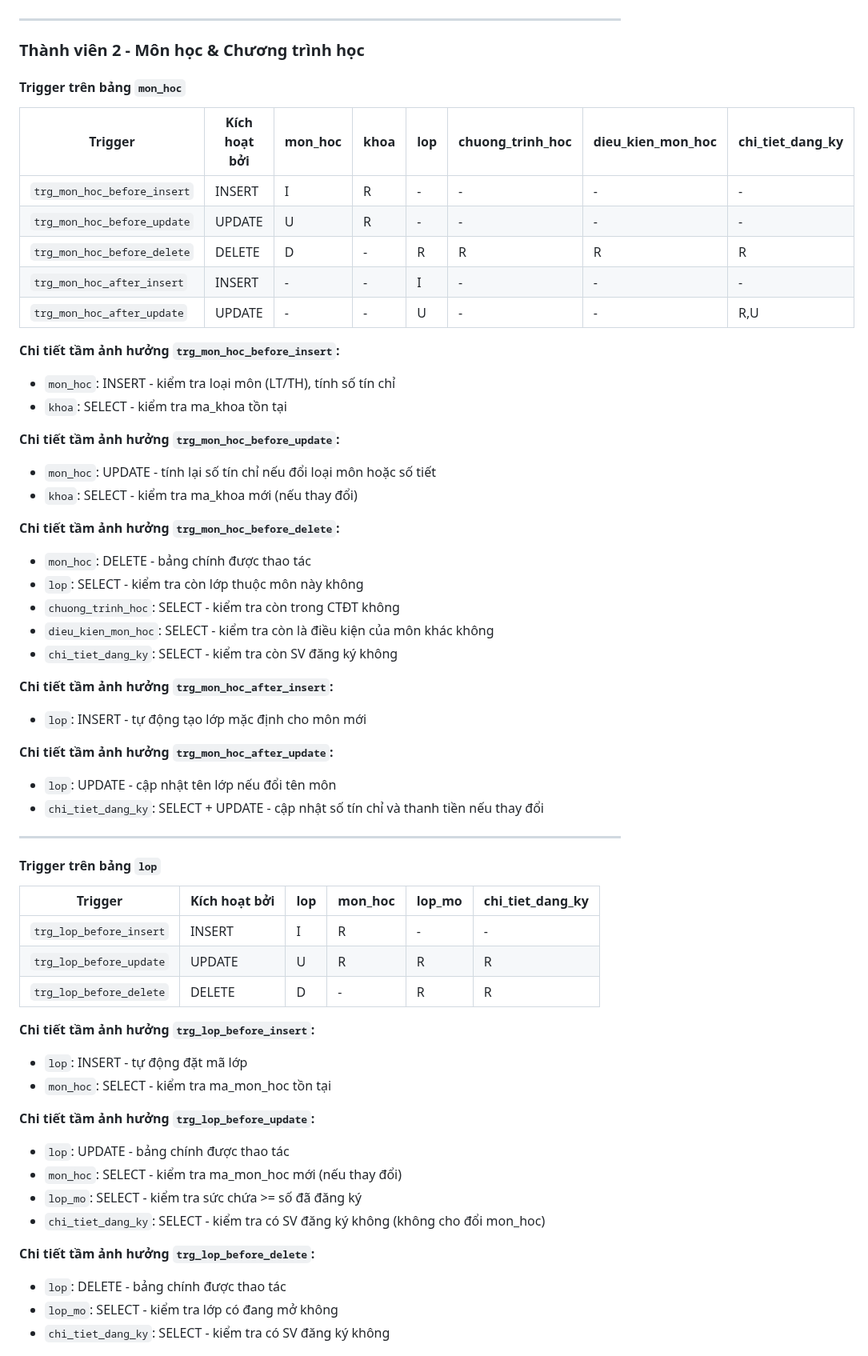
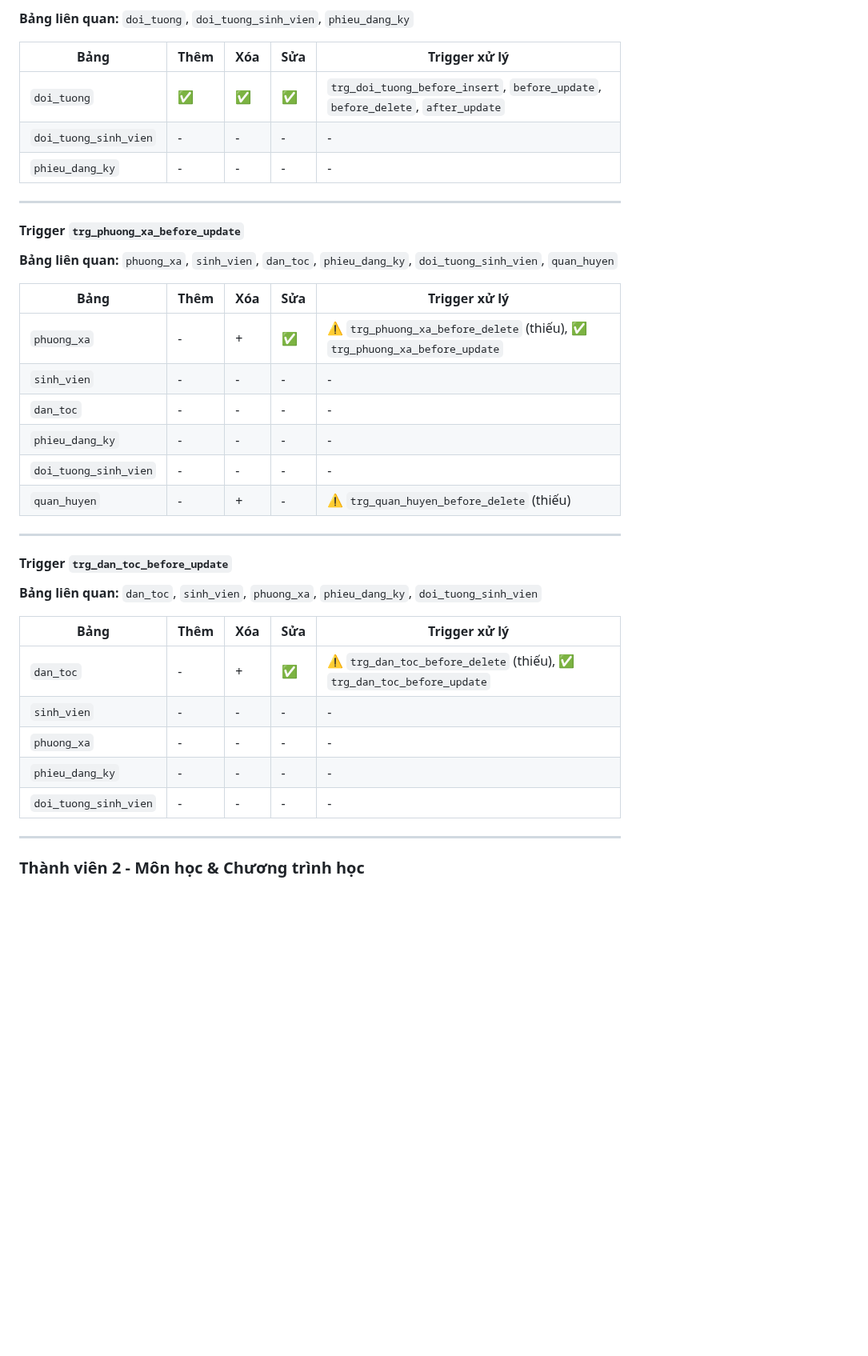
Before and after one commit to 23521228-BuiLeHuyPhuoc/SE104.Q22-QLTinChivaHocPhi, a Markdown page: PHANCONG_TRIGGER.md, the part around one of its changes. Shown at 80% size. Drawn GitHub-style; blank space fills up the shorter version.

Commit message:
Cập nhật bảng tầm ảnh hưởng với format Thêm/Xóa/Sửa và bổ sung danh sách trigger còn thiếu
Co-authored-by: 23521228-BuiLeHuyPhuoc <243248389+23521228-BuiLeHuyPhuoc@users.noreply.github.com>

```diff
--- a/PHANCONG_TRIGGER.md
+++ b/PHANCONG_TRIGGER.md
@@ -2417,62 +2383,41 @@ Bảng này liệt kê **tất cả các bảng bị ảnh hưởng** khi mỗi
+**Bảng liên quan:** `doi_tuong`, `doi_tuong_sinh_vien`, `phieu_dang_ky`
+
+| Bảng | Thêm | Xóa | Sửa | Trigger xử lý |
+|------|------|-----|-----|---------------|
+| `doi_tuong` | ✅ | ✅ | ✅ | `trg_doi_tuong_before_insert`, `before_update`, `before_delete`, `after_update` |
+| `doi_tuong_sinh_vien` | - | - | - | - |
+| `phieu_dang_ky` | - | - | - | - |
+
+---
+
+#### Trigger `trg_phuong_xa_before_update`
+
+**Bảng liên quan:** `phuong_xa`, `sinh_vien`, `dan_toc`, `phieu_dang_ky`, `doi_tuong_sinh_vien`, `quan_huyen`
+
+| Bảng | Thêm | Xóa | Sửa | Trigger xử lý |
+|------|------|-----|-----|---------------|
+| `phuong_xa` | - | + | ✅ | ⚠️ `trg_phuong_xa_before_delete` (thiếu), ✅ `trg_phuong_xa_before_update` |
+| `sinh_vien` | - | - | - | - |
+| `dan_toc` | - | - | - | - |
+| `phieu_dang_ky` | - | - | - | - |
+| `doi_tuong_sinh_vien` | - | - | - | - |
+| `quan_huyen` | - | + | - | ⚠️ `trg_quan_huyen_before_delete` (thiếu) |
+
+---
+
+#### Trigger `trg_dan_toc_before_update`
+
+**Bảng liên quan:** `dan_toc`, `sinh_vien`, `phuong_xa`, `phieu_dang_ky`, `doi_tuong_sinh_vien`
+
+| Bảng | Thêm | Xóa | Sửa | Trigger xử lý |
+|------|------|-----|-----|---------------|
+| `dan_toc` | - | + | ✅ | ⚠️ `trg_dan_toc_before_delete` (thiếu), ✅ `trg_dan_toc_before_update` |
+| `sinh_vien` | - | - | - | - |
+| `phuong_xa` | - | - | - | - |
+| `phieu_dang_ky` | - | - | - | - |
+| `doi_tuong_sinh_vien` | - | - | - | - |
 
 ---
 
 ### Thành viên 2 - Môn học & Chương trình học
 
-#### Trigger trên bảng `mon_hoc`
-
-| Trigger | Kích hoạt bởi | mon_hoc | khoa | lop | chuong_trinh_hoc | dieu_kien_mon_hoc | chi_tiet_dang_ky |
-|---------|---------------|---------|------|-----|------------------|-------------------|------------------|
-| `trg_mon_hoc_before_insert` | INSERT | I | R | - | - | - | - |
-| `trg_mon_hoc_before_update` | UPDATE | U | R | - | - | - | - |
-| `trg_mon_hoc_before_delete` | DELETE | D | - | R | R | R | R |
-| `trg_mon_hoc_after_insert` | INSERT | - | - | I | - | - | - |
-| `trg_mon_hoc_after_update` | UPDATE | - | - | U | - | - | R,U |
-
-**Chi tiết tầm ảnh hưởng `trg_mon_hoc_before_insert`:**
-- `mon_hoc`: INSERT - kiểm tra loại môn (LT/TH), tính số tín chỉ
-- `khoa`: SELECT - kiểm tra ma_khoa tồn tại
-
-**Chi tiết tầm ảnh hưởng `trg_mon_hoc_before_update`:**
-- `mon_hoc`: UPDATE - tính lại số tín chỉ nếu đổi loại môn hoặc số tiết
-- `khoa`: SELECT - kiểm tra ma_khoa mới (nếu thay đổi)
-
-**Chi tiết tầm ảnh hưởng `trg_mon_hoc_before_delete`:**
-- `mon_hoc`: DELETE - bảng chính được thao tác
-- `lop`: SELECT - kiểm tra còn lớp thuộc môn này không
-- `chuong_trinh_hoc`: SELECT - kiểm tra còn trong CTĐT không
-- `dieu_kien_mon_hoc`: SELECT - kiểm tra còn là điều kiện của môn khác không
-- `chi_tiet_dang_ky`: SELECT - kiểm tra còn SV đăng ký không
-
-**Chi tiết tầm ảnh hưởng `trg_mon_hoc_after_insert`:**
-- `lop`: INSERT - tự động tạo lớp mặc định cho môn mới
-
-**Chi tiết tầm ảnh hưởng `trg_mon_hoc_after_update`:**
-- `lop`: UPDATE - cập nhật tên lớp nếu đổi tên môn
-- `chi_tiet_dang_ky`: SELECT + UPDATE - cập nhật số tín chỉ và thanh tiền nếu thay đổi
-
----
-
-#### Trigger trên bảng `lop`
-
-| Trigger | Kích hoạt bởi | lop | mon_hoc | lop_mo | chi_tiet_dang_ky |
-|---------|---------------|-----|---------|--------|------------------|
-| `trg_lop_before_insert` | INSERT | I | R | - | - |
-| `trg_lop_before_update` | UPDATE | U | R | R | R |
-| `trg_lop_before_delete` | DELETE | D | - | R | R |
-
-**Chi tiết tầm ảnh hưởng `trg_lop_before_insert`:**
-- `lop`: INSERT - tự động đặt mã lớp
-- `mon_hoc`: SELECT - kiểm tra ma_mon_hoc tồn tại
-
-**Chi tiết tầm ảnh hưởng `trg_lop_before_update`:**
-- `lop`: UPDATE - bảng chính được thao tác
-- `mon_hoc`: SELECT - kiểm tra ma_mon_hoc mới (nếu thay đổi)
-- `lop_mo`: SELECT - kiểm tra sức chứa >= số đã đăng ký
-- `chi_tiet_dang_ky`: SELECT - kiểm tra có SV đăng ký không (không cho đổi mon_hoc)
-
-**Chi tiết tầm ảnh hưởng `trg_lop_before_delete`:**
-- `lop`: DELETE - bảng chính được thao tác
-- `lop_mo`: SELECT - kiểm tra lớp có đang mở không
-- `chi_tiet_dang_ky`: SELECT - kiểm tra có SV đăng ký không
-
```
Also changed, not shown: other parts of PHANCONG_TRIGGER.md (+307 -332 lines).
